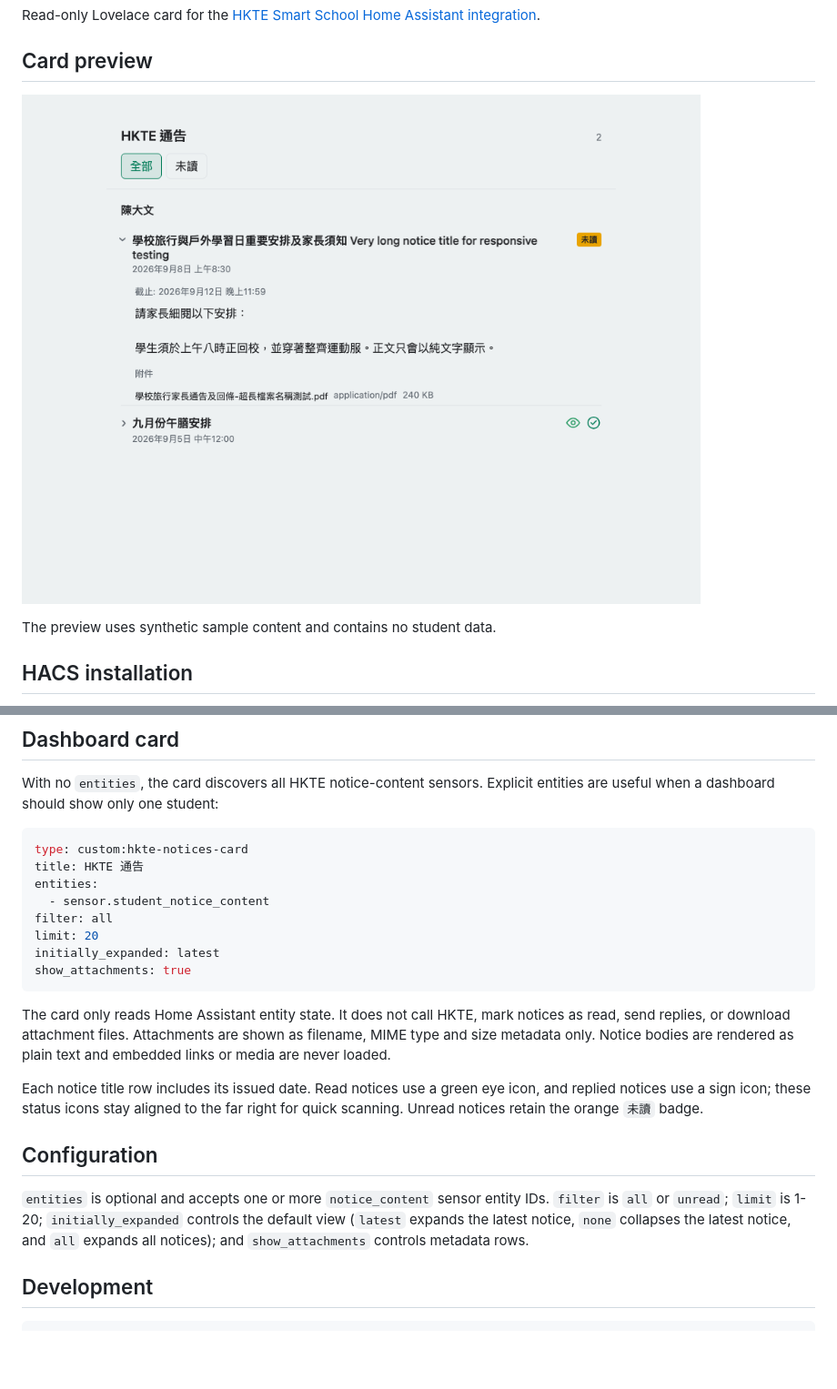
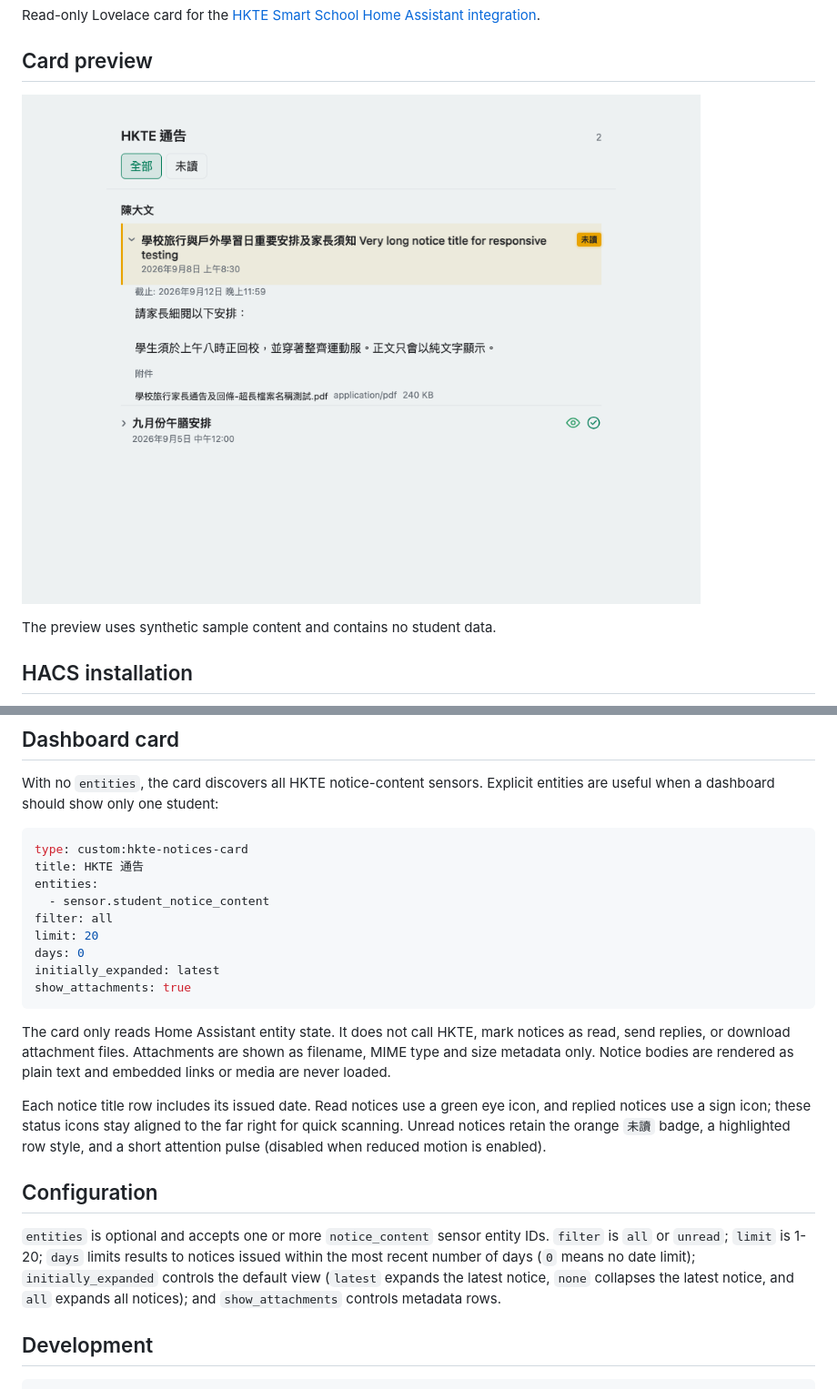
Before and after one commit to wfchan/hass-hkte-smart-school-card, a Markdown page: README.md, 2 parts joined by grey strips. Shown: that part at 91% size. Rendered like a GitHub page; pictures changed too: screenshots/card-layout.png; blank space fills up the shorter version.

Commit message:
Highlight unread notices and add date window

````diff
--- a/README.md
+++ b/README.md
@@ -25,17 +25,18 @@ entities:
   - sensor.student_notice_content
 filter: all
 limit: 20
+days: 0
 initially_expanded: latest
 show_attachments: true
 ```
 
 The card only reads Home Assistant entity state. It does not call HKTE, mark notices as read, send replies, or download attachment files. Attachments are shown as filename, MIME type and size metadata only. Notice bodies are rendered as plain text and embedded links or media are never loaded.
 
-Each notice title row includes its issued date. Read notices use a green eye icon, and replied notices use a sign icon; these status icons stay aligned to the far right for quick scanning. Unread notices retain the orange `未讀` badge.
+Each notice title row includes its issued date. Read notices use a green eye icon, and replied notices use a sign icon; these status icons stay aligned to the far right for quick scanning. Unread notices retain the orange `未讀` badge, a highlighted row style, and a short attention pulse (disabled when reduced motion is enabled).
 
 ## Configuration
 
-`entities` is optional and accepts one or more `notice_content` sensor entity IDs. `filter` is `all` or `unread`; `limit` is 1-20; `initially_expanded` controls the default view (`latest` expands the latest notice, `none` collapses the latest notice, and `all` expands all notices); and `show_attachments` controls metadata rows.
+`entities` is optional and accepts one or more `notice_content` sensor entity IDs. `filter` is `all` or `unread`; `limit` is 1-20; `days` limits results to notices issued within the most recent number of days (`0` means no date limit); `initially_expanded` controls the default view (`latest` expands the latest notice, `none` collapses the latest notice, and `all` expands all notices); and `show_attachments` controls metadata rows.
 
 ## Development
 
````
Also changed, not shown: 8 other files.
